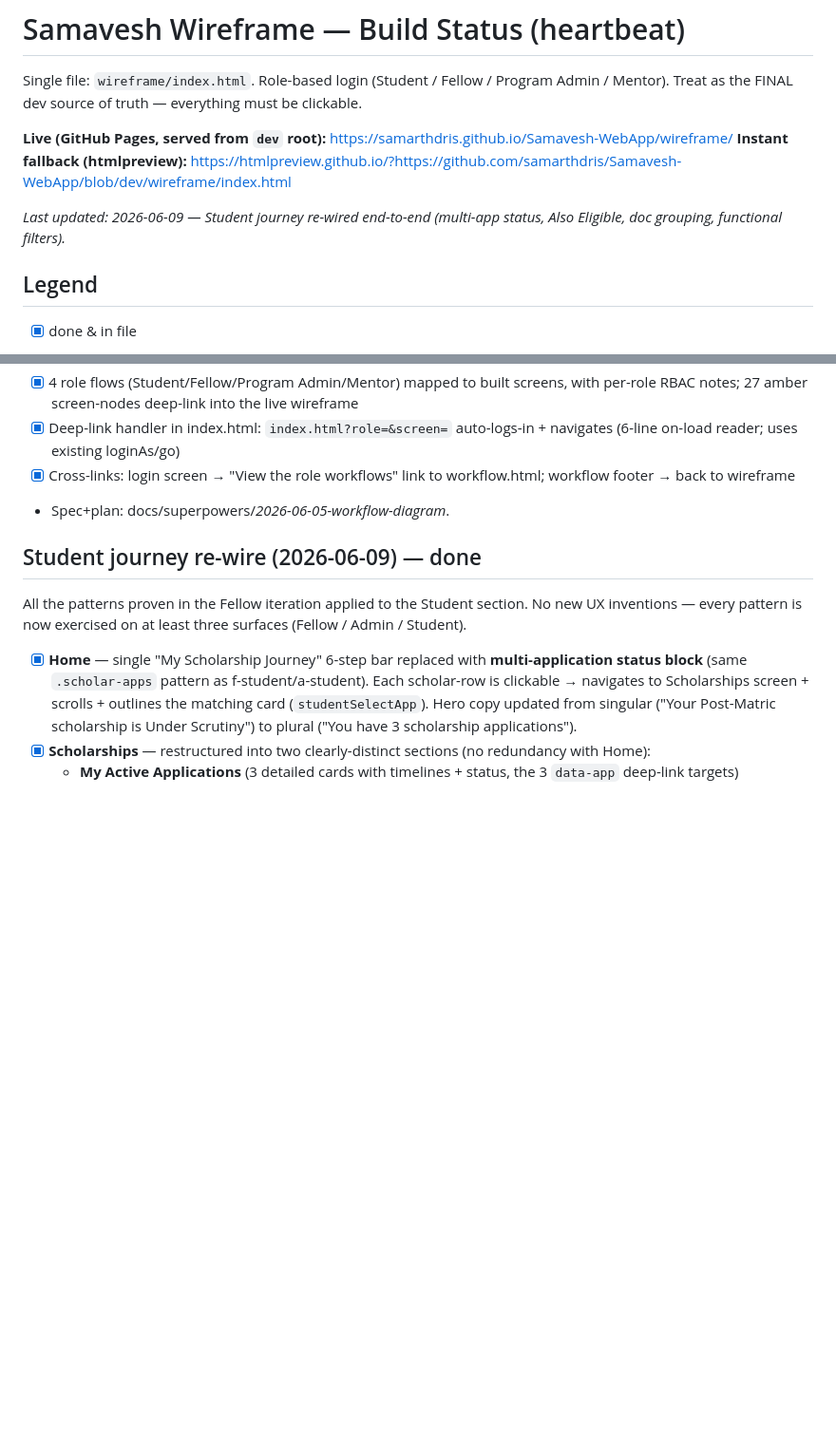
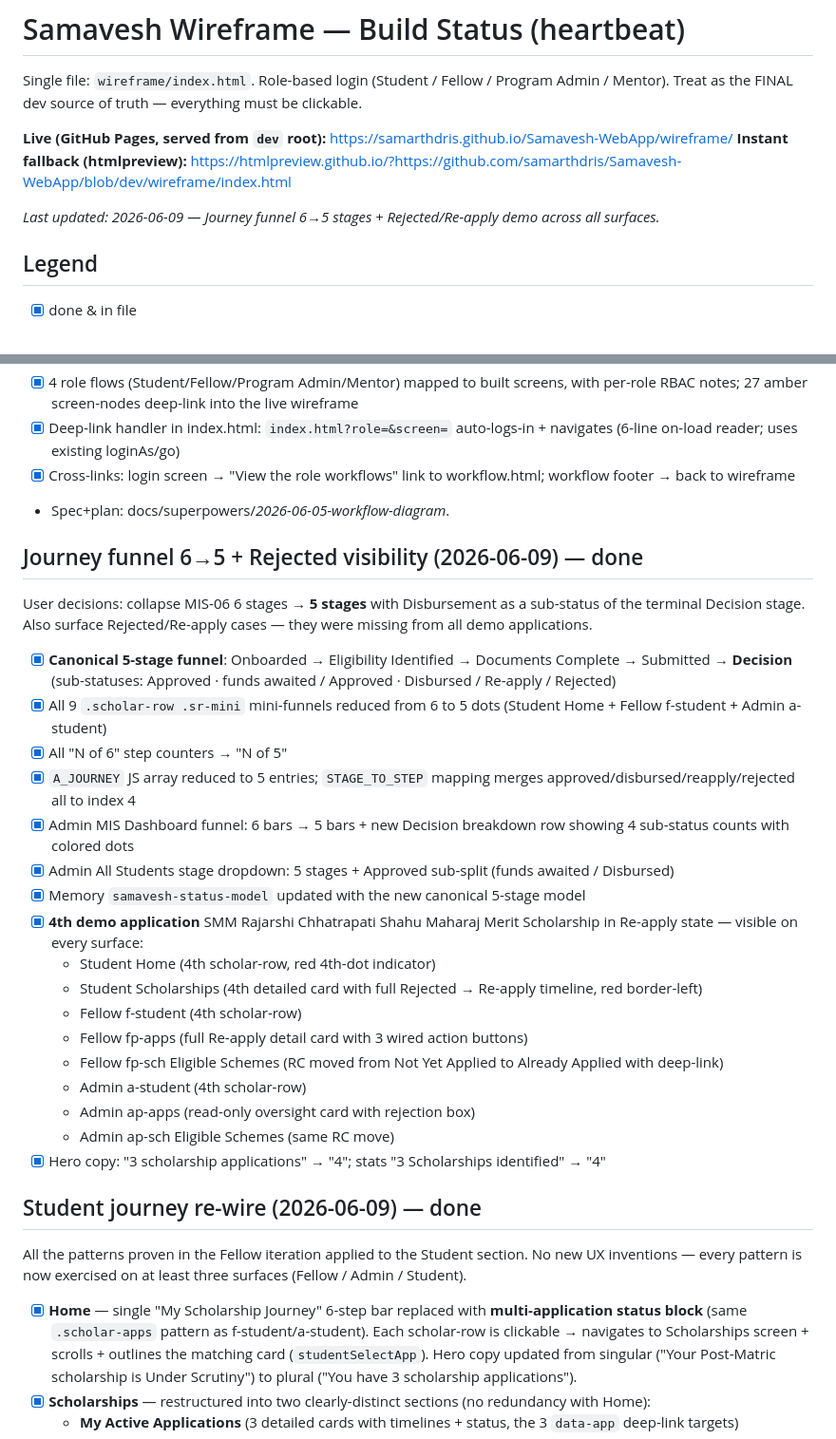
Before and after one commit to samarthdris/Samavesh-WebApp, a Markdown page: wireframe/BUILD_STATUS.md, 2 parts joined by grey strips. Shown at 95% size. GitHub-like rendering; blank space fills up the shorter version.

Commit message:
Round 1 (3/3): BUILD_STATUS heartbeat
Records the 6→5 stage funnel collapse + the SMM Re-apply demo
visibility across all 8 application-showing surfaces.

Co-Authored-By: Claude Opus 4.7 <noreply@anthropic.com>

```diff
--- a/wireframe/BUILD_STATUS.md
+++ b/wireframe/BUILD_STATUS.md
@@ -5,7 +5,7 @@ Single file: `wireframe/index.html`. Role-based login (Student / Fellow / Progra
 **Live (GitHub Pages, served from `dev` root):** https://samarthdris.github.io/Samavesh-WebApp/wireframe/
 **Instant fallback (htmlpreview):** https://htmlpreview.github.io/?https://github.com/samarthdris/Samavesh-WebApp/blob/dev/wireframe/index.html
 
-_Last updated: 2026-06-09 — Student journey re-wired end-to-end (multi-app status, Also Eligible, doc grouping, functional filters)._
+_Last updated: 2026-06-09 — Journey funnel 6→5 stages + Rejected/Re-apply demo across all surfaces._
 
 ## Legend
 - [x] done & in file
@@ -51,6 +51,28 @@ _Last updated: 2026-06-09 — Student journey re-wired end-to-end (multi-app sta
 - [x] Deep-link handler in index.html: `index.html?role=&screen=` auto-logs-in + navigates (6-line on-load reader; uses existing loginAs/go)
 - [x] Cross-links: login screen → "View the role workflows" link to workflow.html; workflow footer → back to wireframe
 - Spec+plan: docs/superpowers/*2026-06-05-workflow-diagram*.
+
+## Journey funnel 6→5 + Rejected visibility (2026-06-09) — done
+
+User decisions: collapse MIS-06 6 stages → **5 stages** with Disbursement as a sub-status of the terminal Decision stage. Also surface Rejected/Re-apply cases — they were missing from all demo applications.
+
+- [x] **Canonical 5-stage funnel**: Onboarded → Eligibility Identified → Documents Complete → Submitted → **Decision** (sub-statuses: Approved · funds awaited / Approved · Disbursed / Re-apply / Rejected)
+- [x] All 9 `.scholar-row .sr-mini` mini-funnels reduced from 6 to 5 dots (Student Home + Fellow f-student + Admin a-student)
+- [x] All "N of 6" step counters → "N of 5"
+- [x] `A_JOURNEY` JS array reduced to 5 entries; `STAGE_TO_STEP` mapping merges approved/disbursed/reapply/rejected all to index 4
+- [x] Admin MIS Dashboard funnel: 6 bars → 5 bars + new Decision breakdown row showing 4 sub-status counts with colored dots
+- [x] Admin All Students stage dropdown: 5 stages + Approved sub-split (funds awaited / Disbursed)
+- [x] Memory `samavesh-status-model` updated with the new canonical 5-stage model
+- [x] **4th demo application** SMM Rajarshi Chhatrapati Shahu Maharaj Merit Scholarship in Re-apply state — visible on every surface:
+  - Student Home (4th scholar-row, red 4th-dot indicator)
+  - Student Scholarships (4th detailed card with full Rejected → Re-apply timeline, red border-left)
+  - Fellow f-student (4th scholar-row)
+  - Fellow fp-apps (full Re-apply detail card with 3 wired action buttons)
+  - Fellow fp-sch Eligible Schemes (RC moved from Not Yet Applied to Already Applied with deep-link)
+  - Admin a-student (4th scholar-row)
+  - Admin ap-apps (read-only oversight card with rejection box)
+  - Admin ap-sch Eligible Schemes (same RC move)
+- [x] Hero copy: "3 scholarship applications" → "4"; stats "3 Scholarships identified" → "4"
 
 ## Student journey re-wire (2026-06-09) — done
 
```
